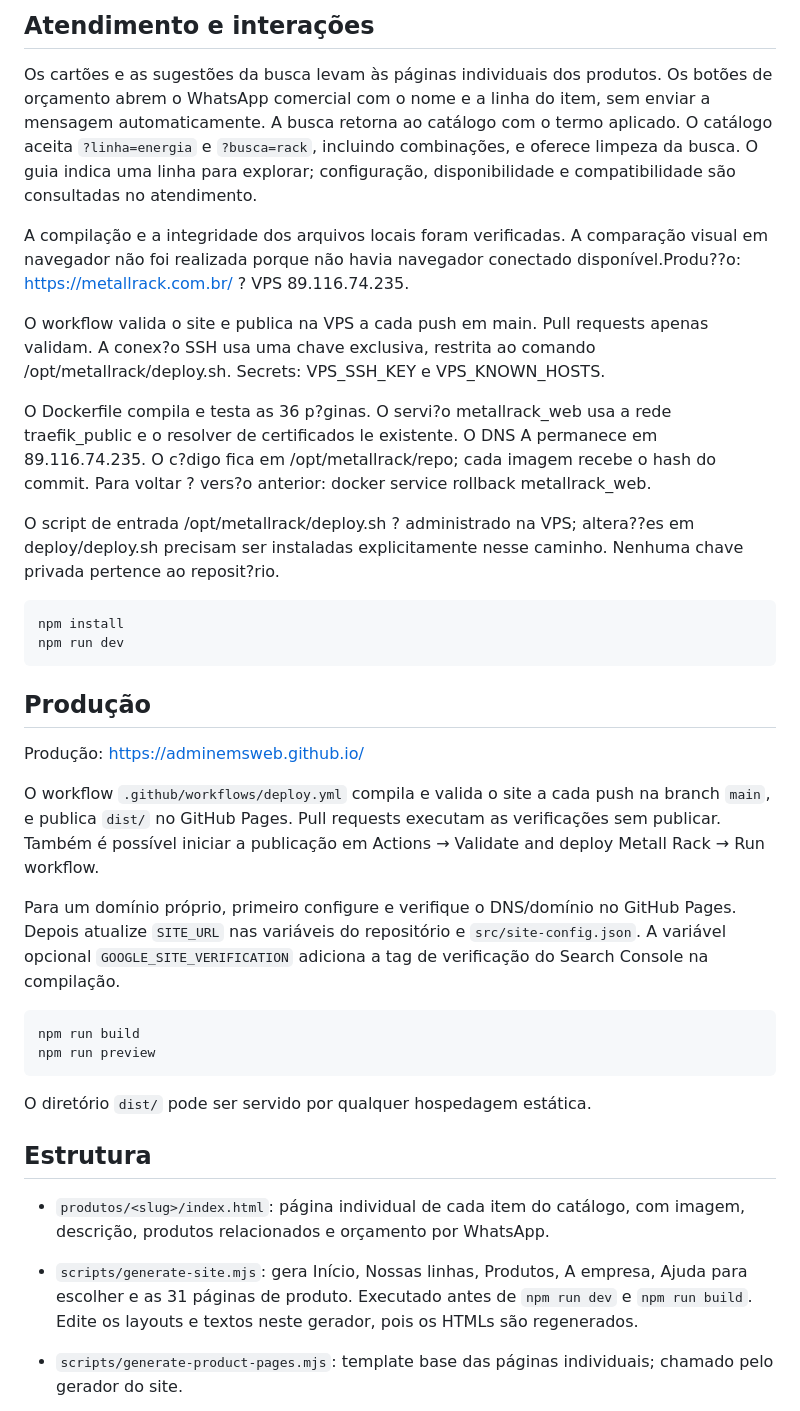
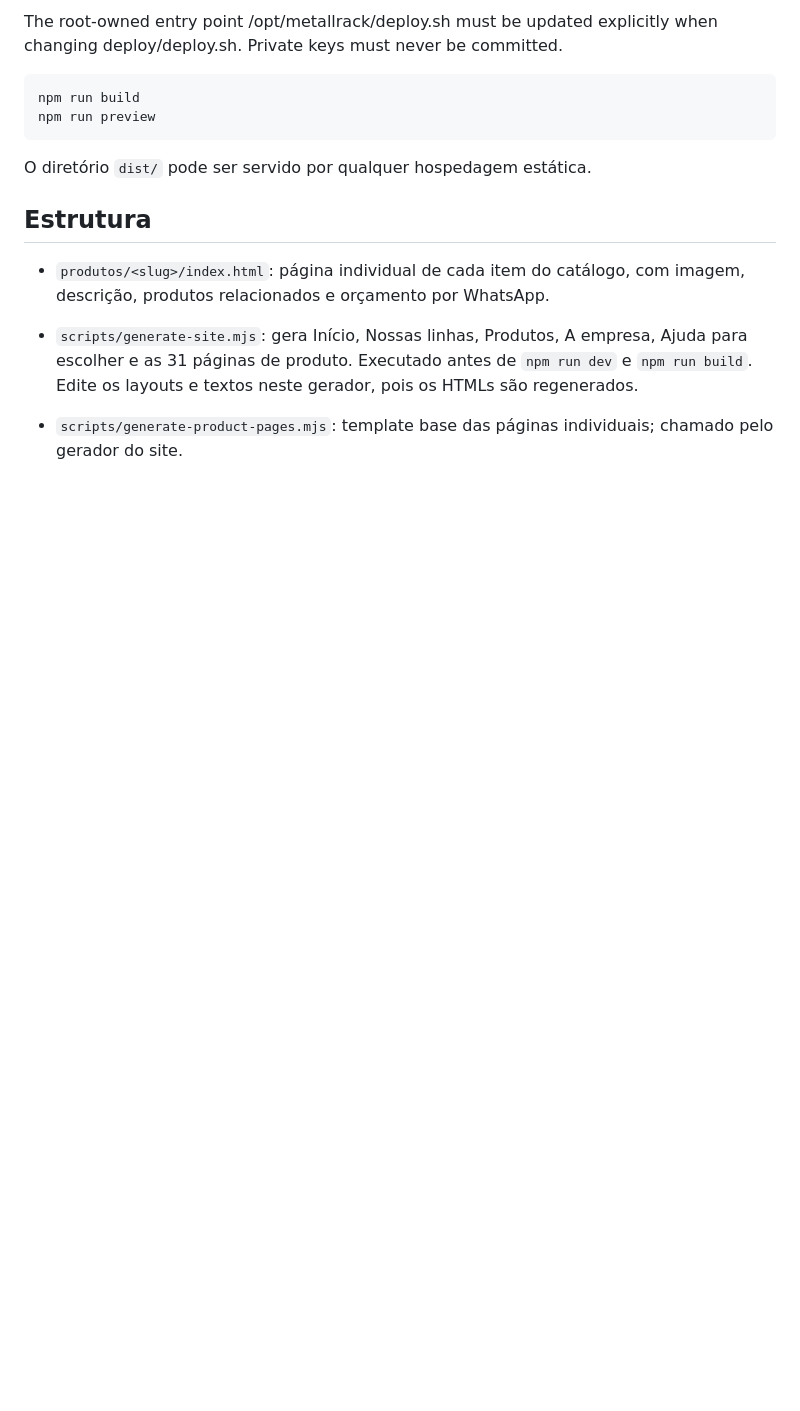
Before and after one commit to adminemsweb/adminemsweb.github.io, a Markdown page: README.md, the part around one of its changes. Rendered like a GitHub page; blank space fills up the shorter version.

````diff
--- a/README.md
+++ b/README.md
@@ -58,27 +20,4 @@ O diretório `dist/` pode ser servido por qualquer hospedagem estática.
-## Atendimento e interações
-
-Os cartões e as sugestões da busca levam às páginas individuais dos produtos. Os botões de orçamento abrem o WhatsApp comercial com o nome e a linha do item, sem enviar a mensagem automaticamente. A busca retorna ao catálogo com o termo aplicado. O catálogo aceita `?linha=energia` e `?busca=rack`, incluindo combinações, e oferece limpeza da busca. O guia indica uma linha para explorar; configuração, disponibilidade e compatibilidade são consultadas no atendimento.
-
-A compilação e a integridade dos arquivos locais foram verificadas. A comparação visual em navegador não foi realizada porque não havia navegador conectado disponível.Produ??o: https://metallrack.com.br/ ? VPS 89.116.74.235.
-
-O workflow valida o site e publica na VPS a cada push em main. Pull requests apenas validam. A conex?o SSH usa uma chave exclusiva, restrita ao comando /opt/metallrack/deploy.sh. Secrets: VPS_SSH_KEY e VPS_KNOWN_HOSTS.
-
-O Dockerfile compila e testa as 36 p?ginas. O servi?o metallrack_web usa a rede traefik_public e o resolver de certificados le existente. O DNS A permanece em 89.116.74.235. O c?digo fica em /opt/metallrack/repo; cada imagem recebe o hash do commit. Para voltar ? vers?o anterior: docker service rollback metallrack_web.
-
-O script de entrada /opt/metallrack/deploy.sh ? administrado na VPS; altera??es em deploy/deploy.sh precisam ser instaladas explicitamente nesse caminho. Nenhuma chave privada pertence ao reposit?rio.
-
-```sh
-npm install
-npm run dev
-```
-
-## Produção
-
-Produção: https://adminemsweb.github.io/
-
-O workflow `.github/workflows/deploy.yml` compila e valida o site a cada push na branch `main`, e publica `dist/` no GitHub Pages. Pull requests executam as verificações sem publicar. Também é possível iniciar a publicação em Actions → Validate and deploy Metall Rack → Run workflow.
-
-Para um domínio próprio, primeiro configure e verifique o DNS/domínio no GitHub Pages. Depois atualize `SITE_URL` nas variáveis do repositório e `src/site-config.json`. A variável opcional `GOOGLE_SITE_VERIFICATION` adiciona a tag de verificação do Search Console na compilação.
+The root-owned entry point /opt/metallrack/deploy.sh must be updated explicitly when changing deploy/deploy.sh. Private keys must never be committed.
 
 ```sh
 npm run build
````
Also changed, not shown: other parts of README.md (+3 -41 lines).
